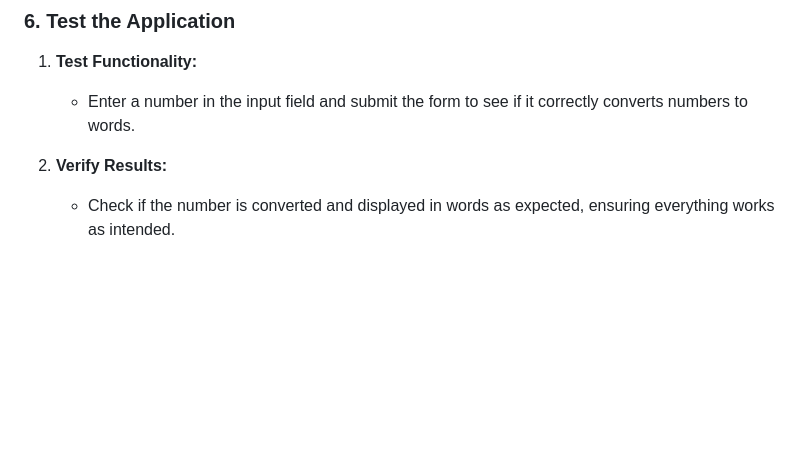
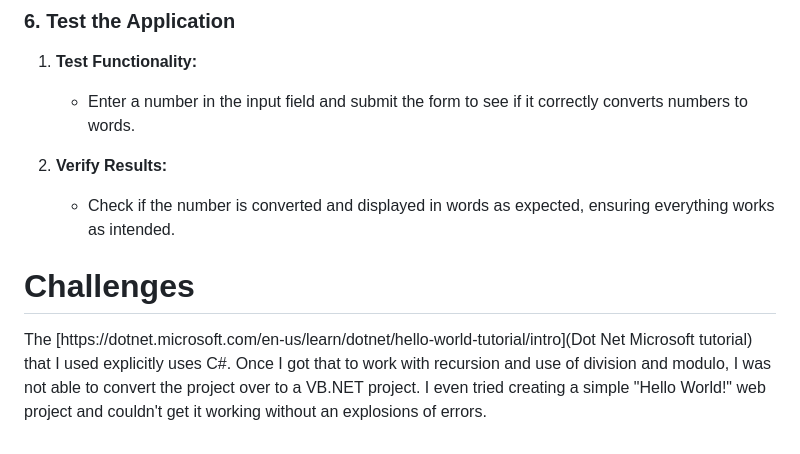
Before and after one commit to williammcintosh/ChequeWriterApp, a Markdown page: README.md, the part around the change. Drawn GitHub-style; blank space fills up the shorter version.

```diff
--- a/README.md
+++ b/README.md
@@ -238,3 +238,7 @@ cd ChequeWriterApp
 2. **Verify Results:**
 
    - Check if the number is converted and displayed in words as expected, ensuring everything works as intended.
+
+# Challenges
+
+The [https://dotnet.microsoft.com/en-us/learn/dotnet/hello-world-tutorial/intro](Dot Net Microsoft tutorial) that I used explicitly uses C#. Once I got that to work with recursion and use of division and modulo, I was not able to convert the project over to a VB.NET project. I even tried creating a simple "Hello World!" web project and couldn't get it working without an explosions of errors.
```
